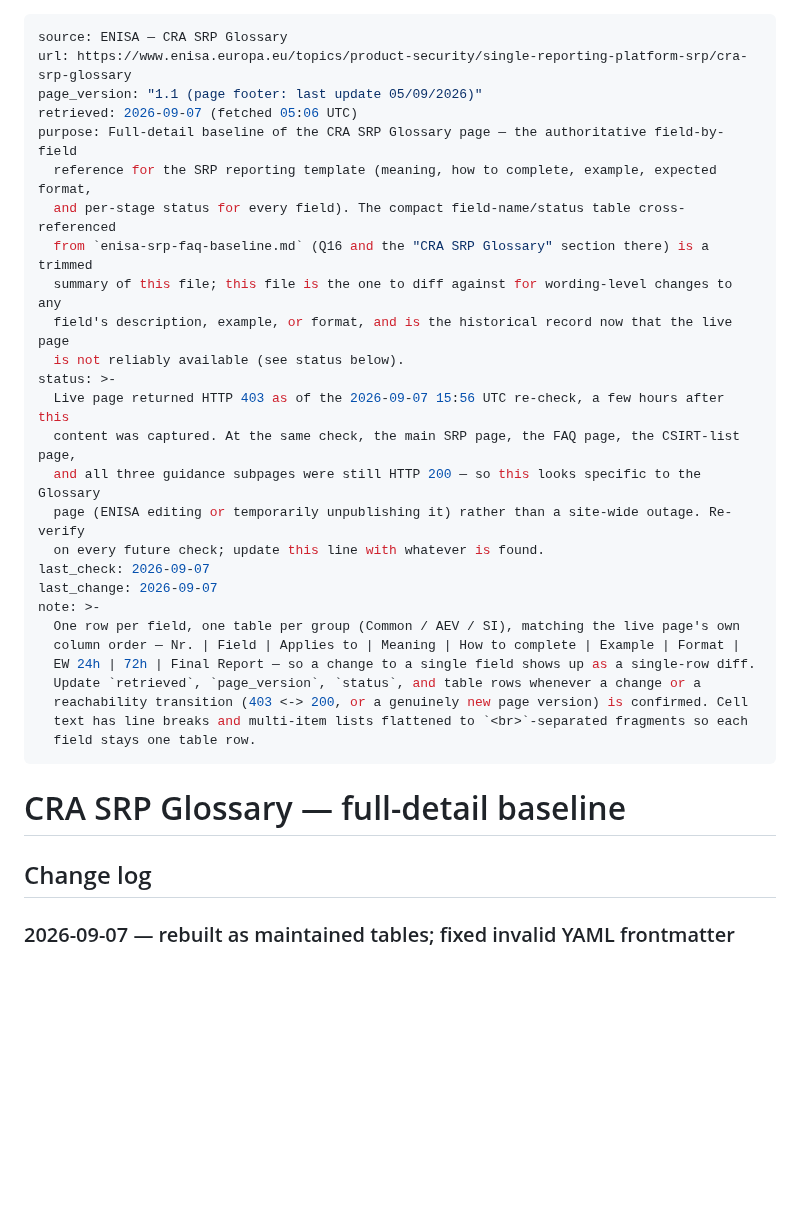
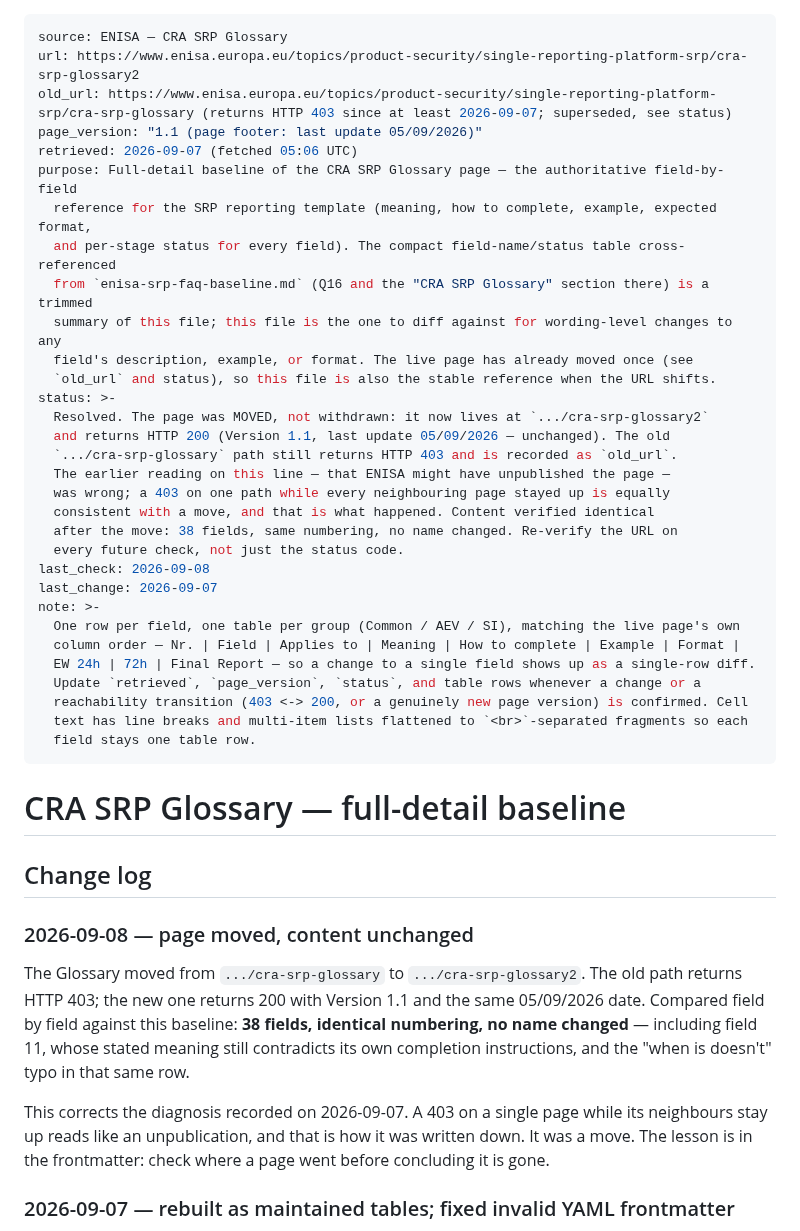
Before and after one commit to git-z0man/single-reporting-platform, a Markdown page: enisa-srp-glossary-baseline.md, the part around the change. GitHub-like rendering; blank space fills up the shorter version.

Commit message:
Correct the Glossary URL: the page moved, it was not withdrawn
On 2026-09-07 the Glossary returned HTTP 403 while every neighbouring
ENISA page stayed up. That was recorded as ENISA possibly unpublishing
the page. It was a move: the content now lives at .../cra-srp-glossary2
and returns 200, still Version 1.1 dated 05/09/2026. The old path still
403s and is kept as old_url.

Verified the move cost nothing: 38 fields, identical numbering, no name
changed -- including field 11, whose stated meaning still contradicts its
own completion instructions, and the "when is doesn't" typo in that row.
So the baseline's content stands; only its metadata was wrong.

The diagnosis is corrected rather than quietly overwritten. A 403 on one
path while its neighbours stay up reads like an unpublication, and that is
how it was written down -- but it is equally consistent with a move, and
checking where the page went would have settled it in one request. The
status line now says so, so the next reader does not repeat it.

This matters beyond the record: the ENISA pages monitor reads its URLs
from these baselines' frontmatter. Left uncorrected, Monday's run would
have fetched the dead path, found 403, and dutifully logged a reachability
transition for a page that is up. Fixing the baseline fixes the monitor,
which is what putting the URLs there was for.

enisa-srp-faq-baseline.md carried the same URL in three places and is
updated too.

Co-Authored-By: Claude Opus 5 <noreply@anthropic.com>
Claude-Session: https://claude.ai/code/session_017vad74ZkWYA7u444PFbs1P

```diff
--- a/enisa-srp-glossary-baseline.md
+++ b/enisa-srp-glossary-baseline.md
@@ -1,6 +1,7 @@
 ---
 source: ENISA — CRA SRP Glossary
-url: https://www.enisa.europa.eu/topics/product-security/single-reporting-platform-srp/cra-srp-glossary
+url: https://www.enisa.europa.eu/topics/product-security/single-reporting-platform-srp/cra-srp-glossary2
+old_url: https://www.enisa.europa.eu/topics/product-security/single-reporting-platform-srp/cra-srp-glossary (returns HTTP 403 since at least 2026-09-07; superseded, see status)
 page_version: "1.1 (page footer: last update 05/09/2026)"
 retrieved: 2026-09-07 (fetched 05:06 UTC)
 purpose: Full-detail baseline of the CRA SRP Glossary page — the authoritative field-by-field
@@ -8,15 +9,18 @@ purpose: Full-detail baseline of the CRA SRP Glossary page — the authoritative
   and per-stage status for every field). The compact field-name/status table cross-referenced
   from `enisa-srp-faq-baseline.md` (Q16 and the "CRA SRP Glossary" section there) is a trimmed
   summary of this file; this file is the one to diff against for wording-level changes to any
-  field's description, example, or format, and is the historical record now that the live page
-  is not reliably available (see status below).
+  field's description, example, or format. The live page has already moved once (see
+  `old_url` and status), so this file is also the stable reference when the URL shifts.
 status: >-
-  Live page returned HTTP 403 as of the 2026-09-07 15:56 UTC re-check, a few hours after this
-  content was captured. At the same check, the main SRP page, the FAQ page, the CSIRT-list page,
-  and all three guidance subpages were still HTTP 200 — so this looks specific to the Glossary
-  page (ENISA editing or temporarily unpublishing it) rather than a site-wide outage. Re-verify
-  on every future check; update this line with whatever is found.
-last_check: 2026-09-07
+  Resolved. The page was MOVED, not withdrawn: it now lives at `.../cra-srp-glossary2`
+  and returns HTTP 200 (Version 1.1, last update 05/09/2026 — unchanged). The old
+  `.../cra-srp-glossary` path still returns HTTP 403 and is recorded as `old_url`.
+  The earlier reading on this line — that ENISA might have unpublished the page —
+  was wrong; a 403 on one path while every neighbouring page stayed up is equally
+  consistent with a move, and that is what happened. Content verified identical
+  after the move: 38 fields, same numbering, no name changed. Re-verify the URL on
+  every future check, not just the status code.
+last_check: 2026-09-08
 last_change: 2026-09-07
 note: >-
   One row per field, one table per group (Common / AEV / SI), matching the live page's own
@@ -31,6 +35,21 @@ note: >-
 # CRA SRP Glossary — full-detail baseline
 
 ## Change log
+
+### 2026-09-08 — page moved, content unchanged
+
+The Glossary moved from `.../cra-srp-glossary` to `.../cra-srp-glossary2`. The old
+path returns HTTP 403; the new one returns 200 with Version 1.1 and the same
+05/09/2026 date. Compared field by field against this baseline: **38 fields, identical
+numbering, no name changed** — including field 11, whose stated meaning still
+contradicts its own completion instructions, and the "when is doesn't" typo in that
+same row.
+
+This corrects the diagnosis recorded on 2026-09-07. A 403 on a single page while its
+neighbours stay up reads like an unpublication, and that is how it was written down.
+It was a move. The lesson is in the frontmatter: check where a page went before
+concluding it is gone.
+
 
 ### 2026-09-07 — rebuilt as maintained tables; fixed invalid YAML frontmatter
 This file's first commit (same day) used one prose block per field. Two issues found and fixed
```
Also changed, not shown: enisa-srp-faq-baseline.md (+3 -3 lines).
